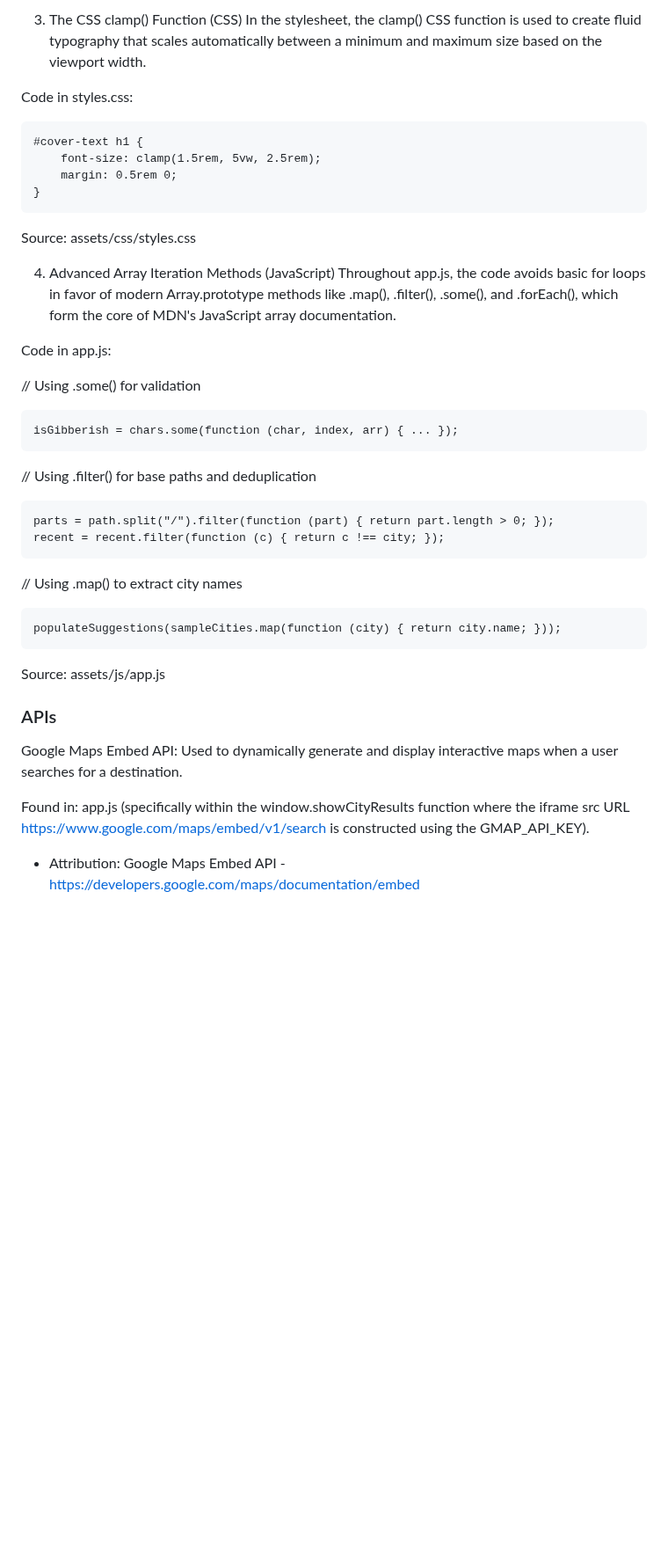
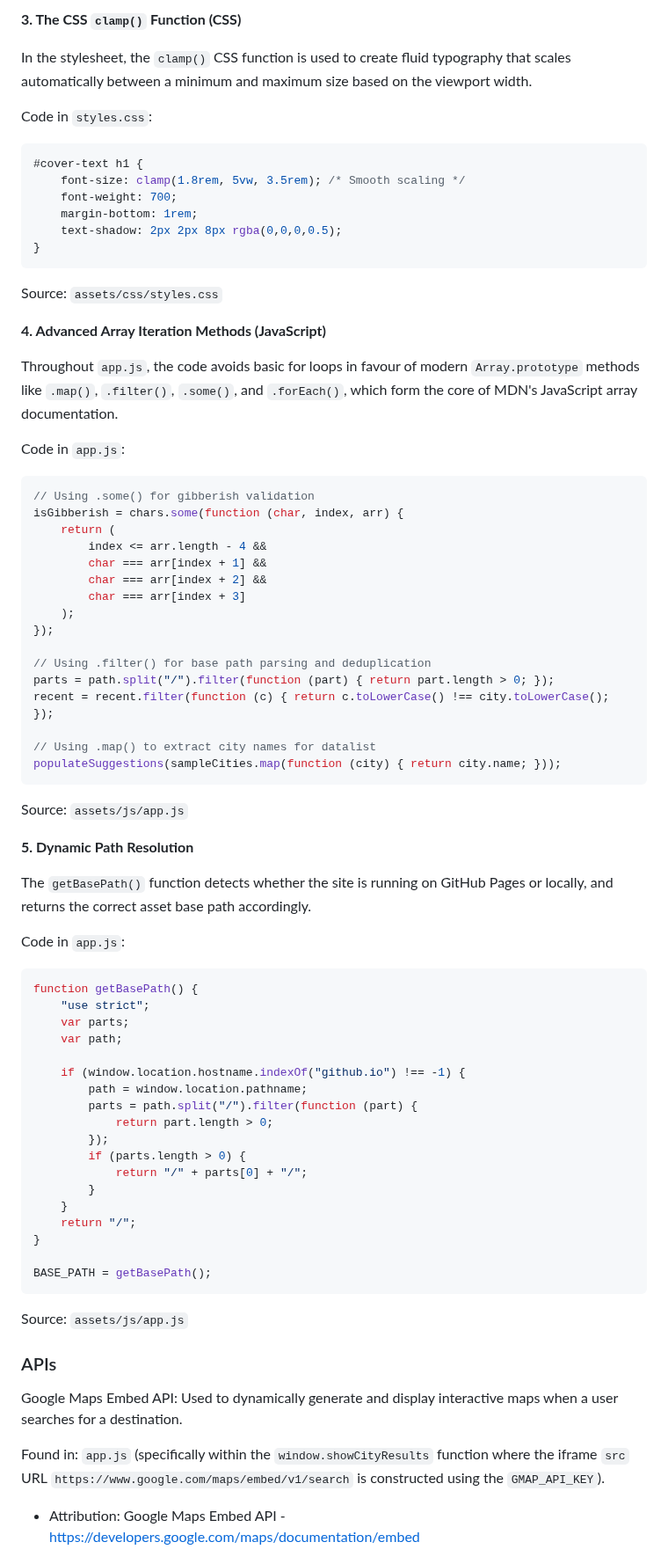
Before and after one commit to MHussainGit/Milestone-Project-2--destination-guide, a Markdown page: readme.md, the part around one of its changes. Shown at 88% size. GitHub-like rendering; blank space fills up the shorter version.

````diff
--- a/readme.md
+++ b/readme.md
@@ -506,43 +518,78 @@ Source: index.html
 
-3. The CSS clamp() Function (CSS)
-In the stylesheet, the clamp() CSS function is used to create fluid typography that scales automatically between a minimum and maximum size based on the viewport width.
+**3. The CSS `clamp()` Function (CSS)**
 
-Code in styles.css:
+In the stylesheet, the `clamp()` CSS function is used to create fluid typography that scales automatically between a minimum and maximum size based on the viewport width.
 
-```
+Code in `styles.css`:
+
+```css
 #cover-text h1 {
-    font-size: clamp(1.5rem, 5vw, 2.5rem);
-    margin: 0.5rem 0;
+    font-size: clamp(1.8rem, 5vw, 3.5rem); /* Smooth scaling */
+    font-weight: 700;
+    margin-bottom: 1rem;
+    text-shadow: 2px 2px 8px rgba(0,0,0,0.5);
 }
 ```
-Source: assets/css/styles.css
+Source: `assets/css/styles.css`
 
-4. Advanced Array Iteration Methods (JavaScript)
-Throughout app.js, the code avoids basic for loops in favor of modern Array.prototype methods like .map(), .filter(), .some(), and .forEach(), which form the core of MDN's JavaScript array documentation.
+**4. Advanced Array Iteration Methods (JavaScript)**
 
-Code in app.js:
+Throughout `app.js`, the code avoids basic for loops in favour of modern `Array.prototype` methods like `.map()`, `.filter()`, `.some()`, and `.forEach()`, which form the core of MDN's JavaScript array documentation.
 
-// Using .some() for validation
-```
-isGibberish = chars.some(function (char, index, arr) { ... });
-```
-// Using .filter() for base paths and deduplication
+Code in `app.js`:
 
-```
+```javascript
+// Using .some() for gibberish validation
+isGibberish = chars.some(function (char, index, arr) {
+    return (
+        index <= arr.length - 4 &&
+        char === arr[index + 1] &&
+        char === arr[index + 2] &&
+        char === arr[index + 3]
+    );
+});
+
+// Using .filter() for base path parsing and deduplication
 parts = path.split("/").filter(function (part) { return part.length > 0; });
-recent = recent.filter(function (c) { return c !== city; });
-```
+recent = recent.filter(function (c) { return c.toLowerCase() !== city.toLowerCase(); });
 
-// Using .map() to extract city names
-```
+// Using .map() to extract city names for datalist
 populateSuggestions(sampleCities.map(function (city) { return city.name; }));
 ```
-Source: assets/js/app.js
+Source: `assets/js/app.js`
+
+**5. Dynamic Path Resolution**
+
+The `getBasePath()` function detects whether the site is running on GitHub Pages or locally, and returns the correct asset base path accordingly.
+
+Code in `app.js`:
+
+```javascript
+function getBasePath() {
+    "use strict";
+    var parts;
+    var path;
+
+    if (window.location.hostname.indexOf("github.io") !== -1) {
+        path = window.location.pathname;
+        parts = path.split("/").filter(function (part) {
+            return part.length > 0;
+        });
+        if (parts.length > 0) {
+            return "/" + parts[0] + "/";
+        }
+    }
+    return "/";
+}
+
+BASE_PATH = getBasePath();
+```
+Source: `assets/js/app.js`
 
 ### APIs
 Google Maps Embed API: Used to dynamically generate and display interactive maps when a user searches for a destination.
 
-Found in: app.js (specifically within the window.showCityResults function where the iframe src URL https://www.google.com/maps/embed/v1/search is constructed using the GMAP_API_KEY).
+Found in: `app.js` (specifically within the `window.showCityResults` function where the iframe `src` URL `https://www.google.com/maps/embed/v1/search` is constructed using the `GMAP_API_KEY`).
 
 - Attribution: Google Maps Embed API - https://developers.google.com/maps/documentation/embed
 
````
Also changed, not shown: other parts of readme.md (+114 -111 lines).
